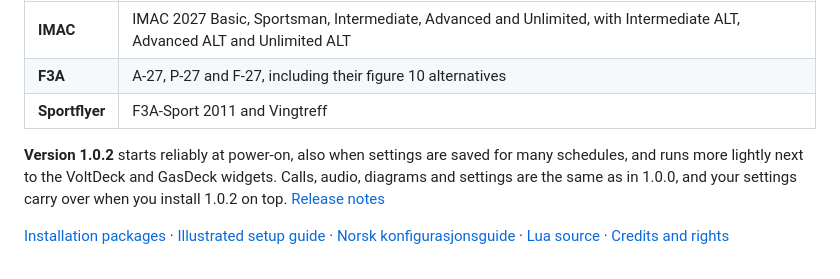
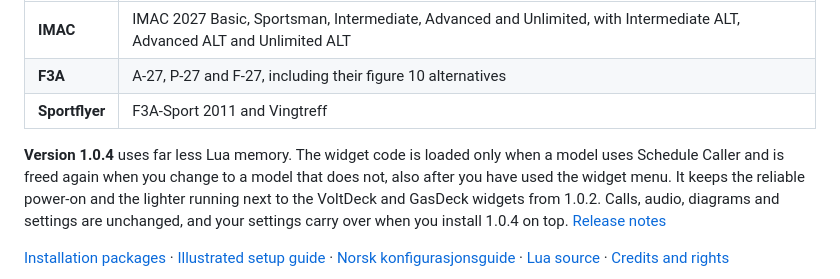
Before and after one commit to bliatun-code/Schedule-Caller, a Markdown page: README.md, the part around the change. GitHub-like rendering.

```diff
--- a/README.md
+++ b/README.md
@@ -8,7 +8,7 @@ Full-screen aerobatic practice widgets for FrSky ETHOS. Advance, repeat or resta
 | **F3A** | A-27, P-27 and F-27, including their figure 10 alternatives |
 | **Sportflyer** | F3A-Sport 2011 and Vingtreff |
 
-**Version 1.0.2** starts reliably at power-on, also when settings are saved for many schedules, and runs more lightly next to the VoltDeck and GasDeck widgets. Calls, audio, diagrams and settings are the same as in 1.0.0, and your settings carry over when you install 1.0.2 on top. [Release notes](https://github.com/bliatun-code/Schedule-Caller/releases/tag/v1.0.2)
+**Version 1.0.4** uses far less Lua memory. The widget code is loaded only when a model uses Schedule Caller and is freed again when you change to a model that does not, also after you have used the widget menu. It keeps the reliable power-on and the lighter running next to the VoltDeck and GasDeck widgets from 1.0.2. Calls, audio, diagrams and settings are unchanged, and your settings carry over when you install 1.0.4 on top. [Release notes](https://github.com/bliatun-code/Schedule-Caller/releases/tag/v1.0.4)
 
 [Installation packages](https://github.com/bliatun-code/Schedule-Caller/releases/latest) · [Illustrated setup guide](docs/Configuration.md) · [Norsk konfigurasjonsguide](docs/Konfigurasjon-norsk.md) · [Lua source](src/) · [Credits and rights](RIGHTS.md)
 
```
Also changed, not shown: docs/Configuration.md (+2 -2 lines), docs/Konfigurasjon-norsk.md (+2 -2 lines), docs/images/configure-widget.png.
